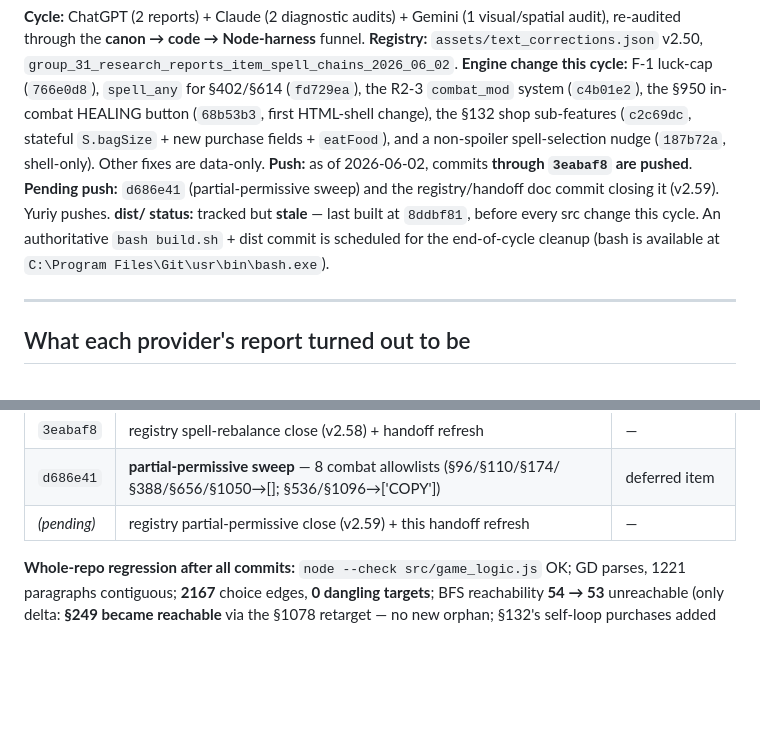
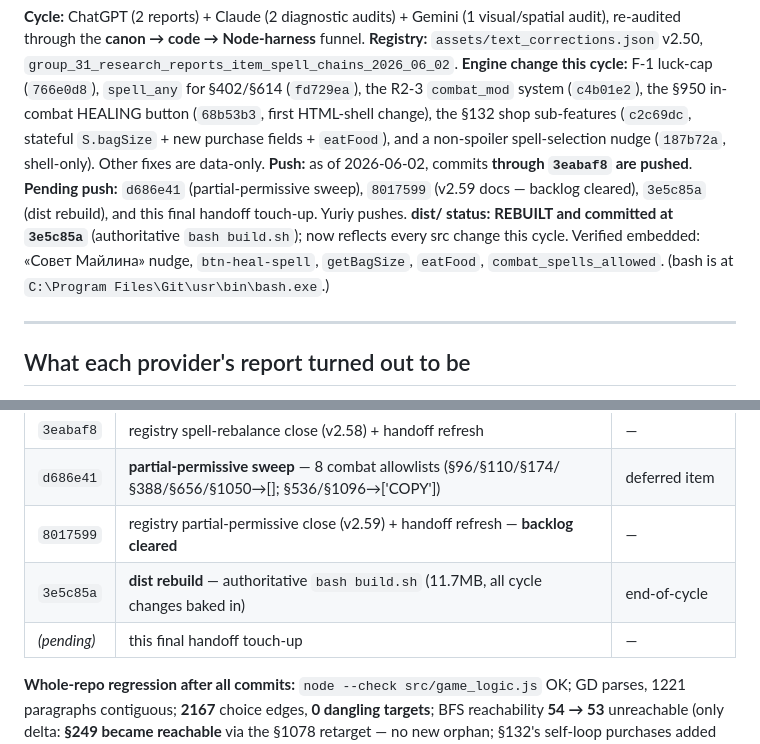
Before and after one commit to YVashchuk/Dungeons-of-the-Black-Castle, a Markdown page: audit_cycles/research_reports_2026_06_02/SESSION_HANDOFF_2026-06-02.md, 2 parts joined by grey strips. Drawn GitHub-style; blank space fills up the shorter version.

Commit message:
docs: finalize handoff - record dist rebuild (3e5c85a) + push state

```diff
--- a/audit_cycles/research_reports_2026_06_02/SESSION_HANDOFF_2026-06-02.md
+++ b/audit_cycles/research_reports_2026_06_02/SESSION_HANDOFF_2026-06-02.md
@@ -5,8 +5,8 @@
 **Cycle:** ChatGPT (2 reports) + Claude (2 diagnostic audits) + Gemini (1 visual/spatial audit), re-audited through the **canon → code → Node-harness** funnel.
 **Registry:** `assets/text_corrections.json` v2.50, `group_31_research_reports_item_spell_chains_2026_06_02`.
 **Engine change this cycle:** F-1 luck-cap (`766e0d8`), `spell_any` for §402/§614 (`fd729ea`), the R2-3 `combat_mod` system (`c4b01e2`), the §950 in-combat HEALING button (`68b53b3`, first HTML-shell change), the §132 shop sub-features (`c2c69dc`, stateful `S.bagSize` + new purchase fields + `eatFood`), and a non-spoiler spell-selection nudge (`187b72a`, shell-only). Other fixes are data-only.
-**Push:** as of 2026-06-02, commits **through `3eabaf8` are pushed**. **Pending push:** `d686e41` (partial-permissive sweep) and the registry/handoff doc commit closing it (v2.59). Yuriy pushes.
-**dist/ status:** tracked but **stale** — last built at `8ddbf81`, before every src change this cycle. An authoritative `bash build.sh` + dist commit is scheduled for the end-of-cycle cleanup (bash is available at `C:\Program Files\Git\usr\bin\bash.exe`).
+**Push:** as of 2026-06-02, commits **through `3eabaf8` are pushed**. **Pending push:** `d686e41` (partial-permissive sweep), `8017599` (v2.59 docs — backlog cleared), `3e5c85a` (dist rebuild), and this final handoff touch-up. Yuriy pushes.
+**dist/ status:** **REBUILT and committed at `3e5c85a`** (authoritative `bash build.sh`); now reflects every src change this cycle. Verified embedded: «Совет Майлина» nudge, `btn-heal-spell`, `getBagSize`, `eatFood`, `combat_spells_allowed`. (bash is at `C:\Program Files\Git\usr\bin\bash.exe`.)
 
 ---
 
@@ -80,7 +80,9 @@ Four concrete blind spots, each tied to findings above:
 | `187b72a` | **spell-selection nudge** — italic «Совет Майлина» line (shell-only, no counts/names) | deferred item |
 | `3eabaf8` | registry spell-rebalance close (v2.58) + handoff refresh | — |
 | `d686e41` | **partial-permissive sweep** — 8 combat allowlists (§96/§110/§174/§388/§656/§1050→[]; §536/§1096→['COPY']) | deferred item |
-| _(pending)_ | registry partial-permissive close (v2.59) + this handoff refresh | — |
+| `8017599` | registry partial-permissive close (v2.59) + handoff refresh — **backlog cleared** | — |
+| `3e5c85a` | **dist rebuild** — authoritative `bash build.sh` (11.7MB, all cycle changes baked in) | end-of-cycle |
+| _(pending)_ | this final handoff touch-up | — |
 
 **Whole-repo regression after all commits:** `node --check src/game_logic.js` OK; GD parses, 1221 paragraphs contiguous; **2167** choice edges, **0 dangling targets**; BFS reachability **54 → 53** unreachable (only delta: **§249 became reachable** via the §1078 retarget — no new orphan; §132's self-loop purchases added 10 edges and changed no reachability).
 
```
